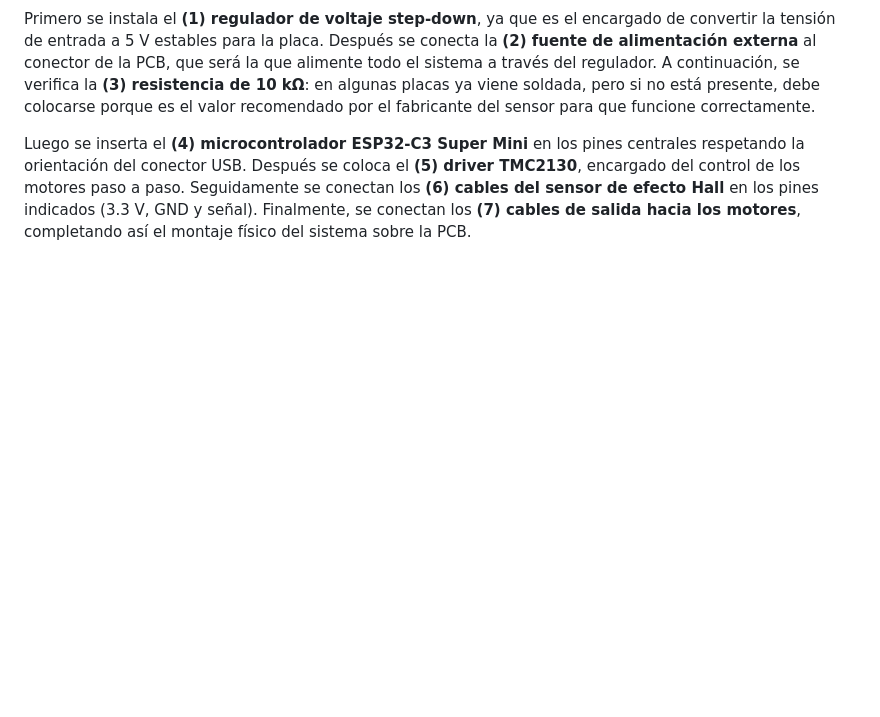
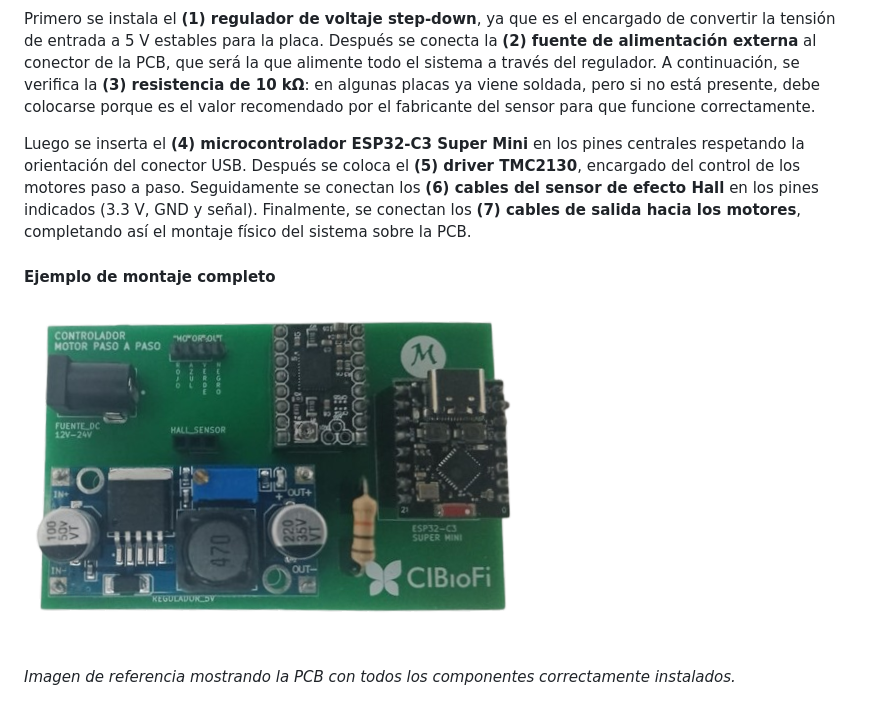
Before and after one commit to Juank-git/Cibiofi, a Markdown page: README.md, the part around the change. Rendered like a GitHub page; pictures changed too: docs/images/montaje_con_componentes.png (added); blank space fills up the shorter version.

Commit message:
Agregar imagen de ejemplo con componentes montados

```diff
--- a/README.md
+++ b/README.md
@@ -11,3 +11,9 @@ Proyecto de implementación del protocolo BB84 para distribución de claves cuá
 Primero se instala el **(1) regulador de voltaje step-down**, ya que es el encargado de convertir la tensión de entrada a 5 V estables para la placa. Después se conecta la **(2) fuente de alimentación externa** al conector de la PCB, que será la que alimente todo el sistema a través del regulador. A continuación, se verifica la **(3) resistencia de 10 kΩ**: en algunas placas ya viene soldada, pero si no está presente, debe colocarse porque es el valor recomendado por el fabricante del sensor para que funcione correctamente.
 
 Luego se inserta el **(4) microcontrolador ESP32-C3 Super Mini** en los pines centrales respetando la orientación del conector USB. Después se coloca el **(5) driver TMC2130**, encargado del control de los motores paso a paso. Seguidamente se conectan los **(6) cables del sensor de efecto Hall** en los pines indicados (3.3 V, GND y señal). Finalmente, se conectan los **(7) cables de salida hacia los motores**, completando así el montaje físico del sistema sobre la PCB.
+
+#### Ejemplo de montaje completo
+
+![Montaje con componentes ubicados](docs/images/montaje_con_componentes.png)
+
+*Imagen de referencia mostrando la PCB con todos los componentes correctamente instalados.*
```
